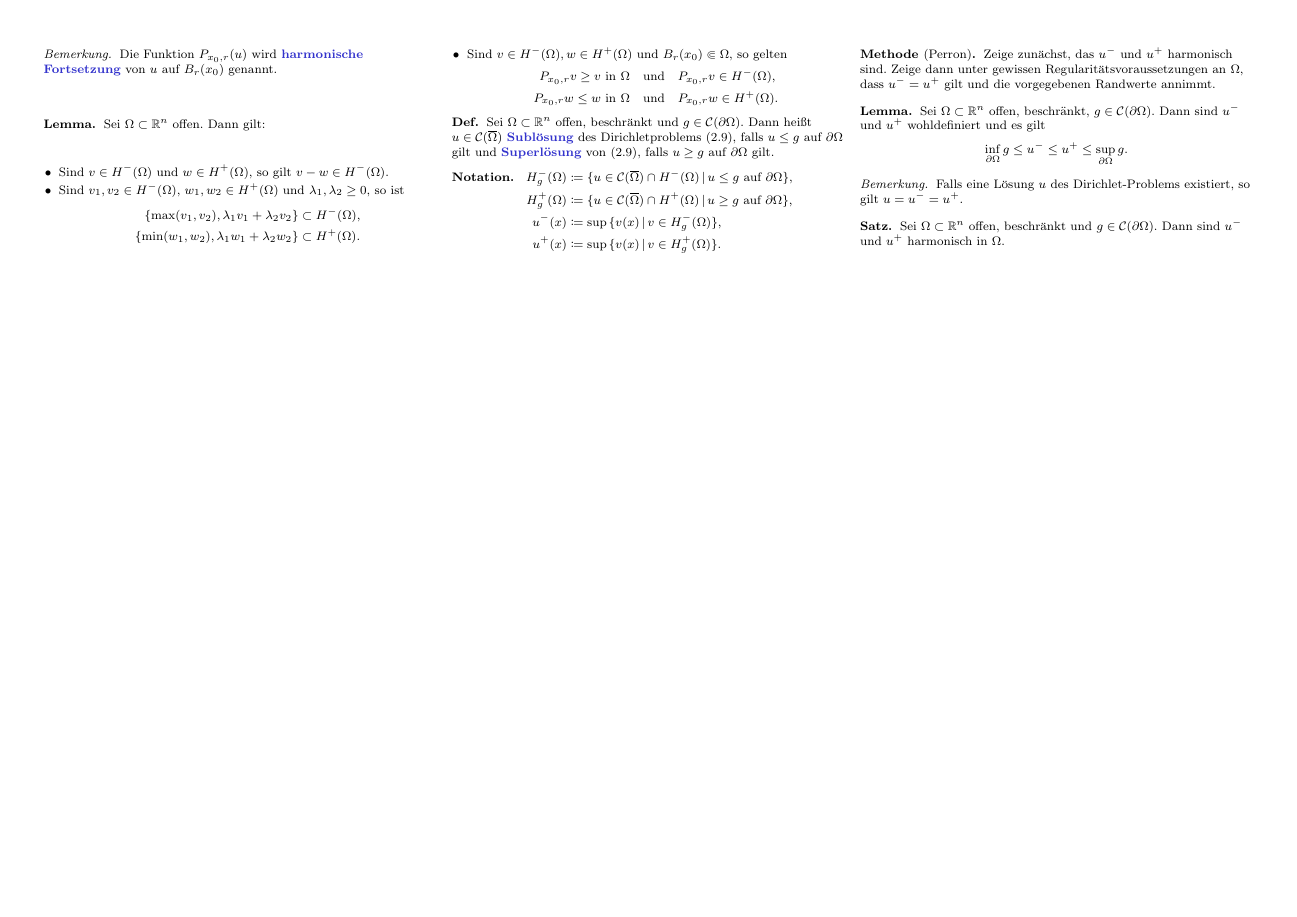
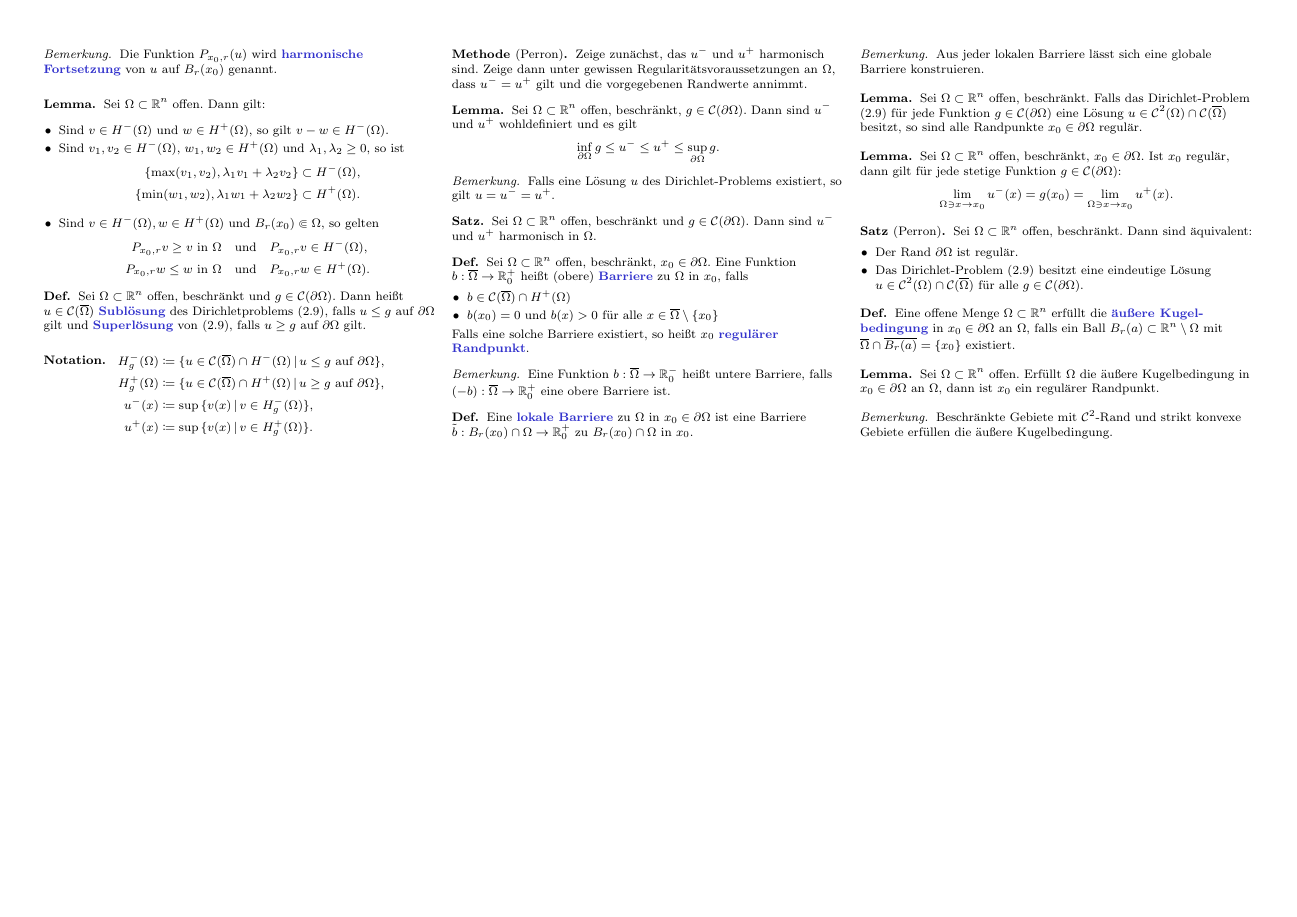
Before and after one commit to timjb/uni-spicker, a LaTeX document (pde.tex): page 4 of 4. The pictures show the PDF file pde.pdf that the author committed with the source.

Commit message:
PDGL-Vorlesung vom 13.5.2014 (Perron-Methode)

```diff
--- a/pde.tex
+++ b/pde.tex
@@ -865,8 +864,68 @@
   Falls eine Lösung $u$ des Dirichlet-Problems existiert, so gilt $u = u^- = u^+$.
 \end{bem}
 
+% Vorlesung vom 13.5.2014
+
 \begin{satz}
   Sei $\Omega \subset \R^n$ offen, beschränkt und $g \in \mathcal{C}(\partial \Omega)$. Dann sind $u^-$ und $u^+$ harmonisch in $\Omega$.
 \end{satz}
 
+\begin{defn}
+  Sei $\Omega \subset \R^n$ offen, beschränkt, $x_0 \in \partial \Omega$. Eine Funktion $b : \overline{\Omega} \to \R_0^+$ heißt (obere) \emph{Barriere} zu $\Omega$ in $x_0$, falls
+  \begin{itemize}
+    \item $b \in \mathcal{C}(\overline{\Omega}) \cap H^+(\Omega)$
+    \item $b(x_0) = 0$ und $b(x) > 0$ für alle $x \in \overline{\Omega} \setminus \{ x_0 \}$
+  \end{itemize}
+  Falls eine solche Barriere existiert, so heißt $x_0$ \emph{regulärer Randpunkt}.
+  %Der Rand $\partial \Omega$ heißt \emph{regulär}, falls jeder Randpunkt $x_0 \in \partial \Omega$ regulär ist.
+\end{defn}
+
+\begin{bem}
+  Eine Funktion $b : \overline{\Omega} \to \R_0^-$ heißt untere Barriere, falls $(-b) : \overline{\Omega} \to \R_0^+$ eine obere Barriere ist.
+\end{bem}
+
+\begin{defn}
+  Eine \emph{lokale Barriere} zu $\Omega$ in $x_0 \in \partial \Omega$ ist eine Barriere $\tilde{b} : B_r(x_0) \cap \Omega \to \R^+_0$ zu $B_r(x_0) \cap \Omega$ in $x_0$.
+\end{defn}
+
+\begin{bem}
+  Aus jeder lokalen Barriere lässt sich eine globale Barriere konstruieren.
+\end{bem}
+
+% 2.27
+\begin{lem}
+  Sei $\Omega \subset \R^n$ offen, beschränkt. Falls das Dirichlet-Problem (2.9) für jede Funktion $g \in \mathcal{C}(\partial \Omega)$ eine Lösung $u \in \mathcal{C}^2(\Omega) \cap \mathcal{C}(\overline{\Omega})$ besitzt, so sind alle Randpunkte $x_0 \in \partial \Omega$ regulär.
+\end{lem}
+
+% 2.28
+\begin{lem}
+  Sei $\Omega \subset \R^n$ offen, beschränkt, $x_0 \in \partial \Omega$. Ist $x_0$ regulär, dann gilt für jede stetige Funktion $g \in \mathcal{C}(\partial \Omega)$:
+  \[ \lim_{\Omega \ni x \to x_0} u^-(x) = g(x_0) = \lim_{\Omega \ni x \to x_0} u^+(x). \]
+\end{lem}
+
+% 2.29
+\begin{satz}[Perron]
+  Sei $\Omega \subset \R^n$ offen, beschränkt. Dann sind äquivalent:
+  \begin{itemize}
+    \item Der Rand $\partial \Omega$ ist regulär.
+    \item Das Dirichlet-Problem (2.9) besitzt eine eindeutige Lösung $u \in \mathcal{C}^2(\Omega) \cap \mathcal{C}(\overline{\Omega})$ für alle $g \in \mathcal{C}(\partial \Omega)$.
+  \end{itemize}
+\end{satz}
+
+\begin{defn}
+  Eine offene Menge $\Omega \subset \R^n$ erfüllt die \emph{äußere Kugel- bedingung} in $x_0 \in \partial \Omega$ an $\Omega$, falls ein Ball $B_r(a) \subset \R^n \setminus \Omega$ mit $\overline{\Omega} \cap \overline{B_r(a)} = \{ x_0 \}$ existiert.
+\end{defn}
+
+\begin{lem}
+  Sei $\Omega \subset \R^n$ offen. Erfüllt $\Omega$ die äußere Kugelbedingung in $x_0 \in \partial \Omega$ an $\Omega$, dann ist $x_0$ ein regulärer Randpunkt.
+\end{lem}
+
+\begin{bem}
+  Beschränkte Gebiete mit $\mathcal{C}^2$-Rand und strikt konvexe Gebiete erfüllen die äußere Kugelbedingung.
+\end{bem}
+
+% Ausgelassen: Bemerkung Kegelbedingung
+% Ausgelassen: Bemerkung zur Balayage-Methode
+% Ausgelassen: Überblick, weiteres Vorgehen
+
 \end{document}
```
Also changed, not shown: pde.pdf, pde.tex (9 more changed lines).
